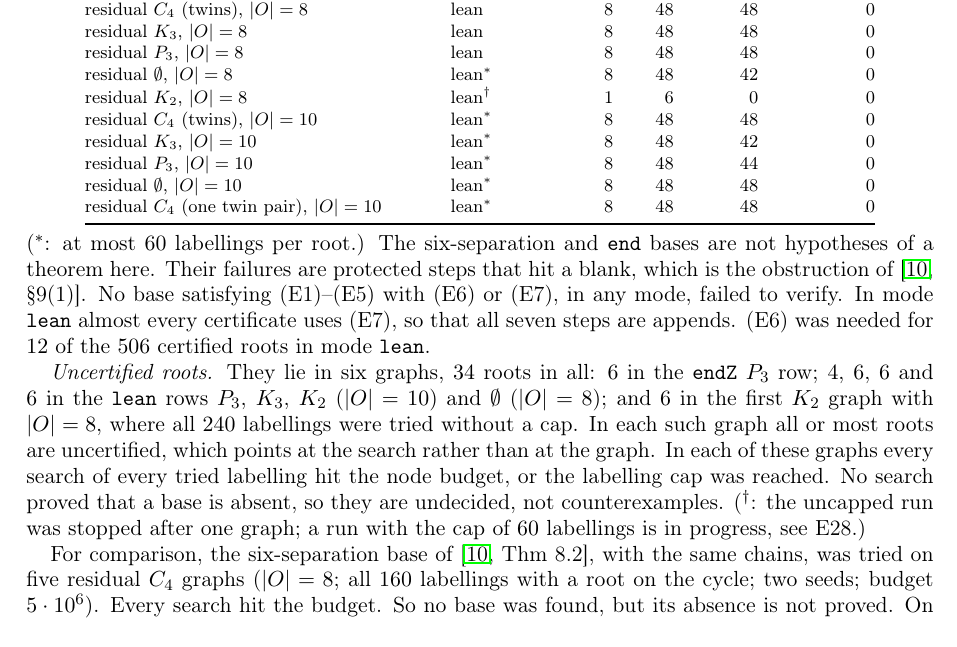
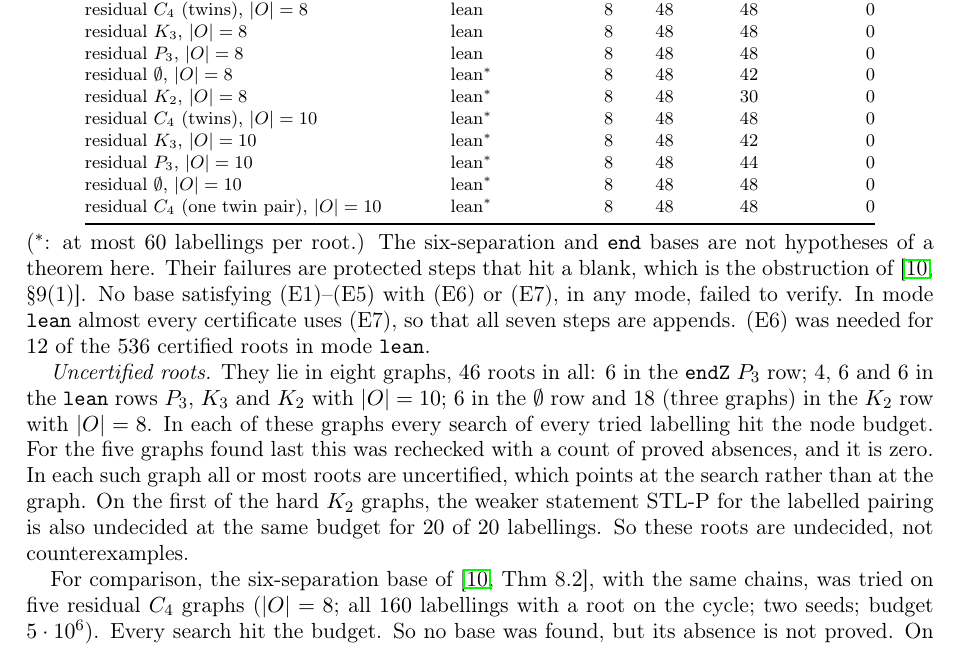
Before and after one commit to rooster4166/Manuscripts, a LaTeX paper (manuscripts/t6-dense/t6-dense.tex): part of page 12 of 14, cut so that both start at the same text. Compiled offline with pdfLaTeX.

Commit message:
t6-dense: final K2 |O|=8 cell; proved-absence recheck of the hard graphs (none); STL-P undecided there too
Co-Authored-By: Claude Opus 5.5 <noreply@anthropic.com>
Claude-Session: https://claude.ai/code/session_01FxXpVfyngHtzWia7Etrjsg

```diff
--- a/manuscripts/t6-dense/t6-dense.tex
+++ b/manuscripts/t6-dense/t6-dense.tex
@@ -773,7 +773,7 @@ residual $C_4$ (twins), $|O|=8$ & lean & 8 & 48 & 48 & 0\\
 residual $K_3$, $|O|=8$ & lean & 8 & 48 & 48 & 0\\
 residual $P_3$, $|O|=8$ & lean & 8 & 48 & 48 & 0\\
 residual $\emptyset$, $|O|=8$ & lean${}^*$ & 8 & 48 & 42 & 0\\
-residual $K_2$, $|O|=8$ & lean${}^{\dagger}$ & 1 & 6 & 0 & 0\\
+residual $K_2$, $|O|=8$ & lean${}^*$ & 8 & 48 & 30 & 0\\
 residual $C_4$ (twins), $|O|=10$ & lean${}^*$ & 8 & 48 & 48 & 0\\
 residual $K_3$, $|O|=10$ & lean${}^*$ & 8 & 48 & 42 & 0\\
 residual $P_3$, $|O|=10$ & lean${}^*$ & 8 & 48 & 44 & 0\\
@@ -786,16 +786,17 @@ residual $C_4$ (one twin pair), $|O|=10$ & lean${}^*$ & 8 & 48 & 48 & 0\\
 hypotheses of a theorem here. Their failures are protected steps that hit a blank, which is the
 obstruction of \cite[\S9(1)]{TM}. No base satisfying (E1)--(E5) with (E6) or (E7), in any mode,
 failed to verify. In mode \texttt{lean} almost every certificate uses (E7), so that all seven
-steps are appends. (E6) was needed for $12$ of the $506$ certified roots in mode \texttt{lean}.
+steps are appends. (E6) was needed for $12$ of the $536$ certified roots in mode \texttt{lean}.
 
-\emph{Uncertified roots.} They lie in six graphs, $34$ roots in all: $6$ in the
-\texttt{endZ} $P_3$ row; $4$, $6$, $6$ and $6$ in the \texttt{lean} rows $P_3$, $K_3$, $K_2$
-($|O|=10$) and $\emptyset$ ($|O|=8$); and $6$ in the first $K_2$ graph with $|O|=8$, where all
-$240$ labellings were tried without a cap. In each such graph all or most roots are uncertified,
-which points at the search rather than at the graph. In each of these graphs every search of every tried labelling
-hit the node budget, or the labelling cap was reached. No search proved that a base is absent, so
-they are undecided, not counterexamples. (${}^\dagger$: the uncapped run was stopped after one graph; a run with the cap of $60$
-labellings is in progress, see E28.)
+\emph{Uncertified roots.} They lie in eight graphs, $46$ roots in all: $6$ in the
+\texttt{endZ} $P_3$ row; $4$, $6$ and $6$ in the \texttt{lean} rows $P_3$, $K_3$ and $K_2$ with
+$|O|=10$; $6$ in the $\emptyset$ row and $18$ (three graphs) in the $K_2$ row with $|O|=8$. In
+each of these graphs every search of every tried labelling hit the node budget. For the five
+graphs found last this was rechecked with a count of proved absences, and it is zero. In each
+such graph all or most roots are uncertified, which points at the search rather than at the
+graph. On the first of the hard $K_2$ graphs, the weaker statement STL-P for the labelled pairing
+is also undecided at the same budget for $20$ of $20$ labellings. So these roots are undecided,
+not counterexamples.
 
 For comparison, the six-separation base of \cite[Thm~8.2]{TM}, with the same chains, was tried on
 five residual $C_4$ graphs ($|O|=8$; all $160$ labellings with a root on the cycle; two seeds;
```
Also changed, not shown: research/connections.md (+3 -3 lines), research/experiments.md (+7 -4 lines), manuscripts/t6-dense/t6-dense.pdf, manuscripts/t6-dense/t6-dense.tex (4 more changed lines).
